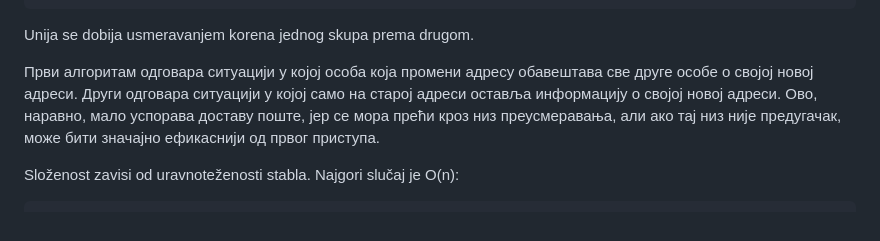
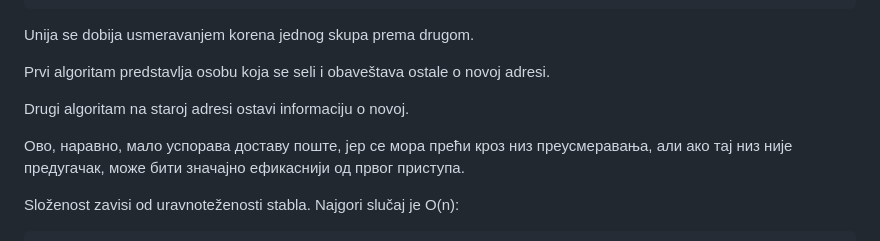
Before and after one commit to itgimpi/cp, a Markdown page: ADS/05union-find/README.md, the part around the change. GitHub-like rendering.

```diff
--- a/ADS/05union-find/README.md
+++ b/ADS/05union-find/README.md
@@ -137,8 +137,10 @@ Podskup nekog elementa se određuje prolaskom kroz roditelje, do korena. Deca po
 
 Unija se dobija usmeravanjem korena jednog skupa prema drugom.
 
-Први алгоритам одговара ситуацији у којој особа која промени адресу обавештава све друге особе о својој новој адреси.
-Други одговара ситуацији у којој само на старој адреси оставља информацију о својој новој адреси.
+Prvi algoritam predstavlja osobu koja se seli i obaveštava ostale o novoj adresi.
+
+Drugi algoritam na staroj adresi ostavi informaciju o novoj.
+
 Ово, наравно, мало успорава доставу поште, јер се мора прећи кроз низ преусмеравања,
 али ако тај низ није предугачак, може бити значајно ефикаснији од првог приступа.
 
```
